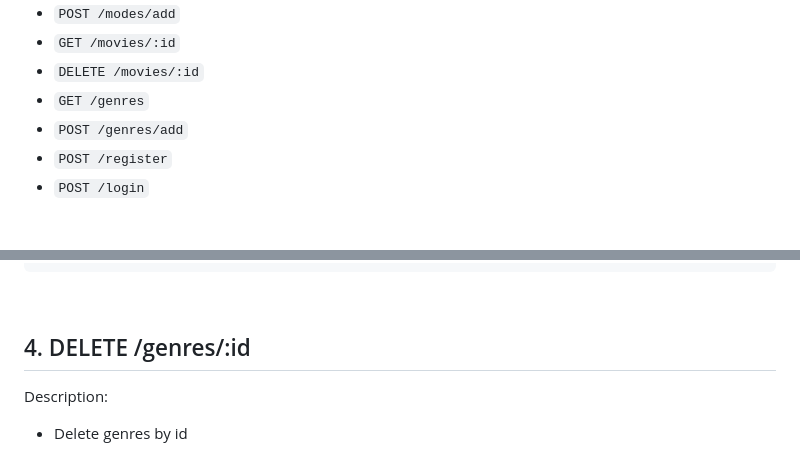
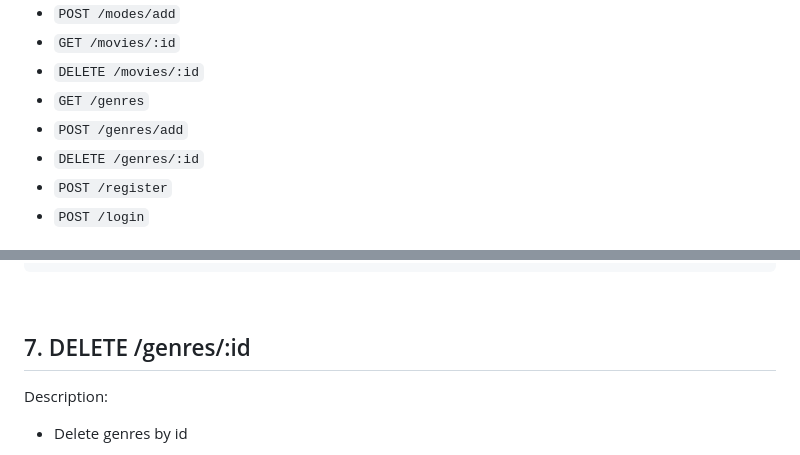
Before and after one commit to bmnaufaal/movies-app-server, a Markdown page: Documentation.md, 2 parts joined by grey strips. Rendered like a GitHub page.

Commit message:
fix: typo

```diff
--- a/Documentation.md
+++ b/Documentation.md
@@ -10,6 +10,7 @@ List of available endpoints:
 - `DELETE /movies/:id`
 - `GET /genres`
 - `POST /genres/add`
+- `DELETE /genres/:id`
 - `POST /register`
 - `POST /login`
 
@@ -295,7 +296,7 @@ _Response (400 - Bad Request)_
 
 &nbsp;
 
-## 4. DELETE /genres/:id
+## 7. DELETE /genres/:id
 
 Description:
 
```
